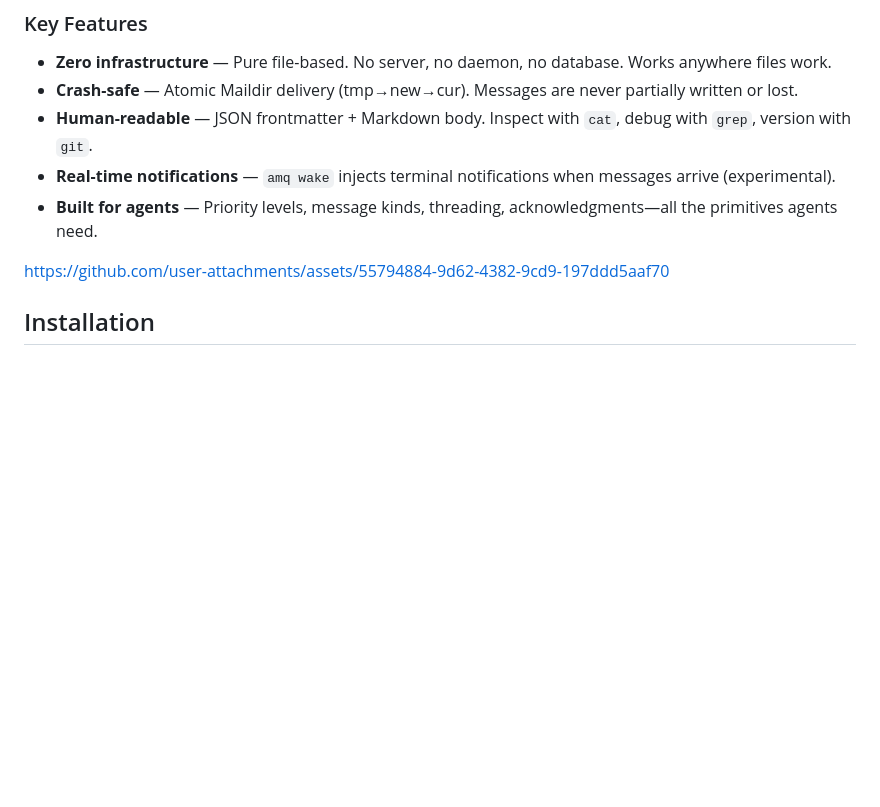
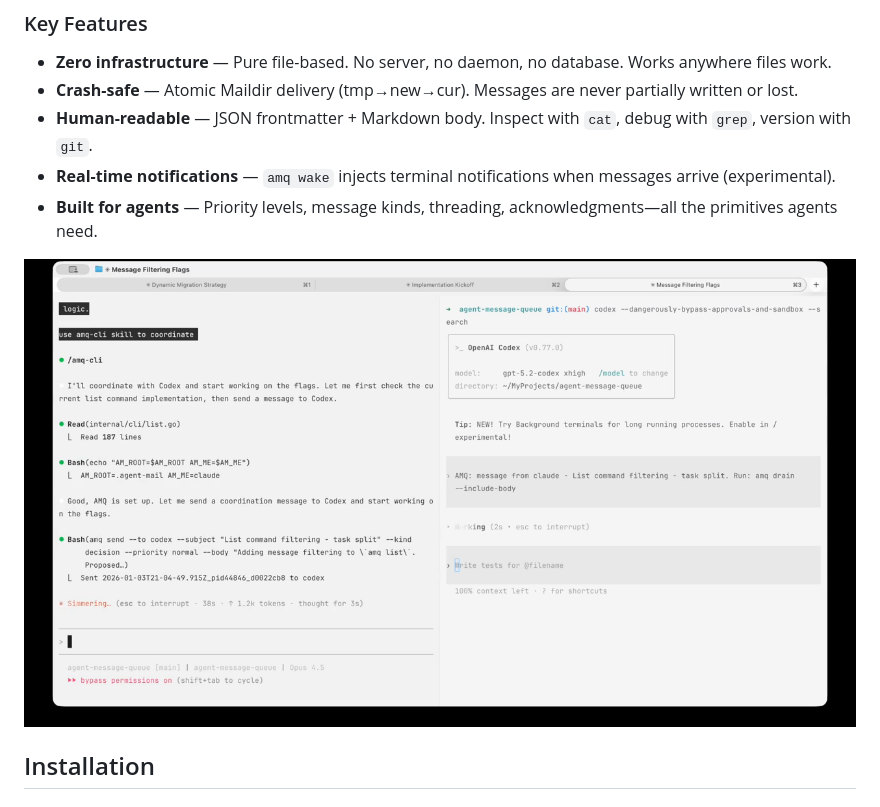
Before and after one commit to avivsinai/agent-message-queue, a Markdown page: README.md, the part around the change. Rendered like a GitHub page; pictures changed too: docs/assets/demo-thumbnail.png (added); blank space fills up the shorter version.

Commit message:
fix: use clickable thumbnail for demo video (mobile compatibility)
GitHub mobile app doesn't render bare video URLs inline. Using a
thumbnail image that links to the video works everywhere.

🤖 Generated with [Claude Code](https://claude.com/claude-code)

Co-Authored-By: Claude Opus 4.5 <noreply@anthropic.com>

```diff
--- a/README.md
+++ b/README.md
@@ -22,7 +22,7 @@ AMQ enables **autonomous multi-agent collaboration**: agents message each other
 - **Built for agents** — Priority levels, message kinds, threading, acknowledgments—all the primitives agents need.
 
 
-https://github.com/user-attachments/assets/55794884-9d62-4382-9cd9-197ddd5aaf70
+[![Watch the demo](docs/assets/demo-thumbnail.png)](https://github.com/user-attachments/assets/55794884-9d62-4382-9cd9-197ddd5aaf70)
 
 
 ## Installation
```
